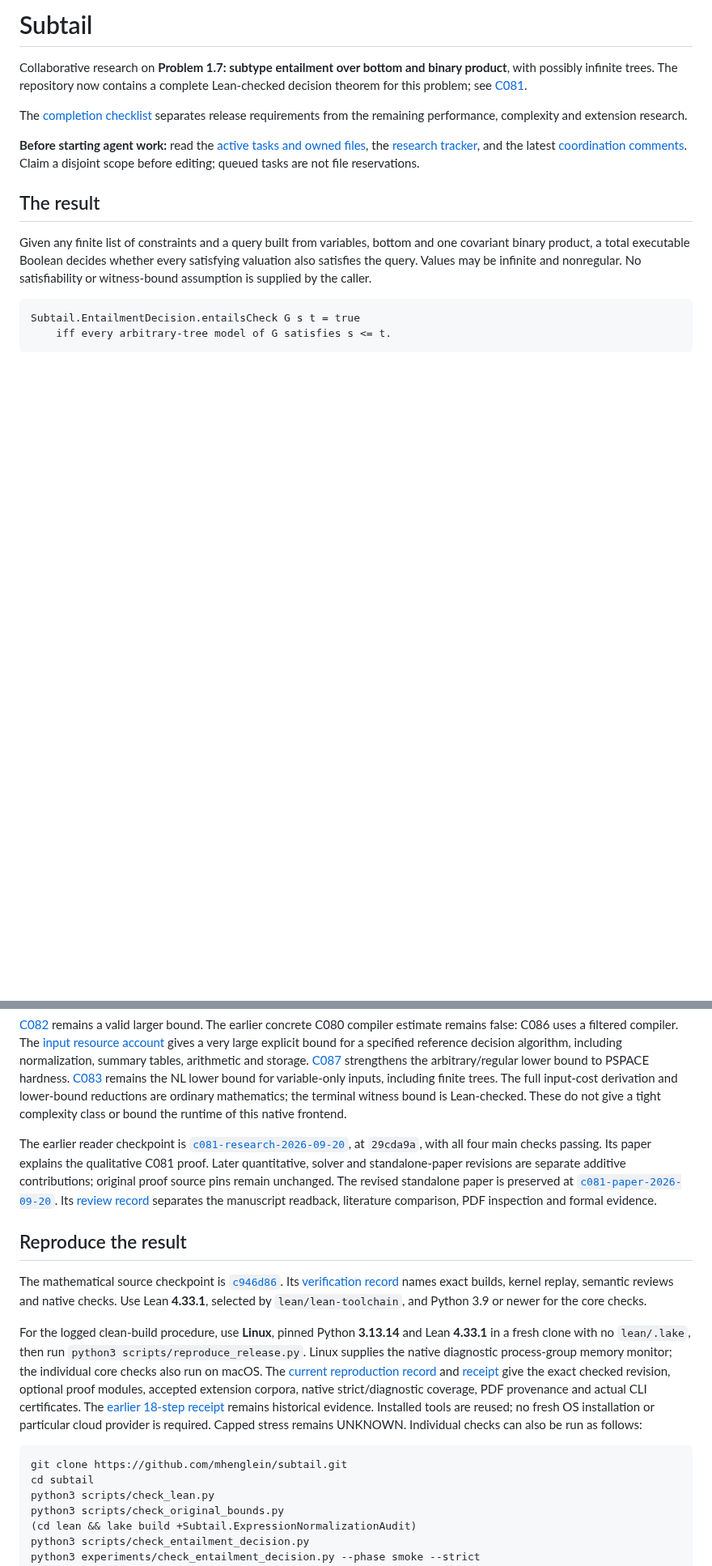
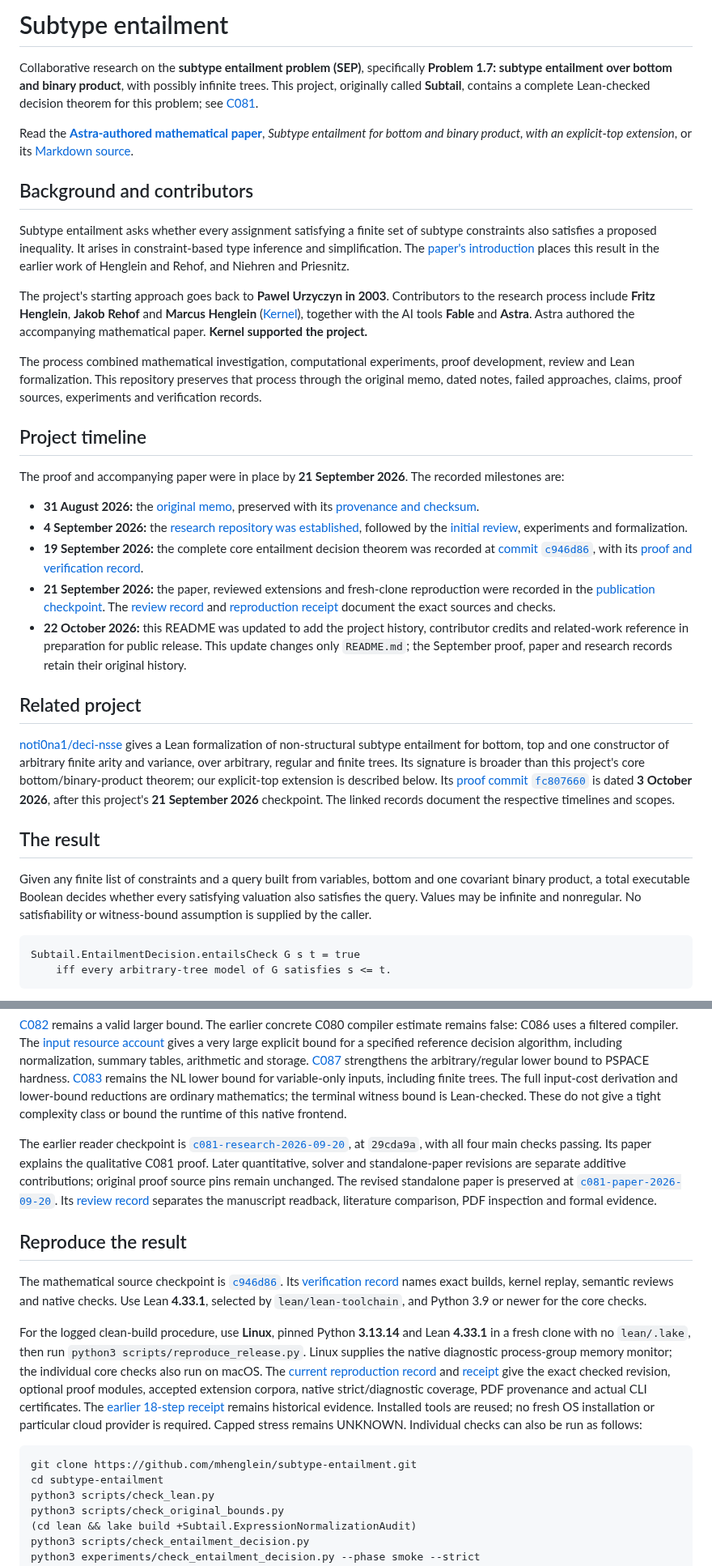
Before and after one commit to mhenglein/subtype-entailment, a Markdown page: README.md, 2 parts joined by grey strips. Shown at 81% size. Drawn GitHub-style; blank space fills up the shorter version.

Commit message:
Document project history, contributors and related work in README (#37)

````diff
--- a/README.md
+++ b/README.md
@@ -1,14 +1,67 @@
-# Subtail
+# Subtype entailment
 
-Collaborative research on **Problem 1.7: subtype entailment over bottom and binary product**, with possibly infinite trees. The repository now contains a complete Lean-checked decision theorem for this problem; see [C081](research/claims.md#c081).
+Collaborative research on the **subtype entailment problem (SEP)**, specifically
+**Problem 1.7: subtype entailment over bottom and binary product**, with possibly
+infinite trees. This project, originally called **Subtail**, contains a complete
+Lean-checked decision theorem for this problem; see [C081](research/claims.md#c081).
 
-The [completion checklist](research/COMPLETION.md) separates release requirements
-from the remaining performance, complexity and extension research.
+Read the **[Astra-authored mathematical paper](output/pdf/subtail-paper.pdf)**,
+*Subtype entailment for bottom and binary product, with an explicit-top extension*,
+or its [Markdown source](paper/manuscript.md).
 
-**Before starting agent work:** read the [active tasks and owned files](STATE.md#active-work-and-file-ownership),
-the [research tracker](research/README.md#active-work), and the latest
-[coordination comments](https://github.com/mhenglein/subtail/issues/37).
-Claim a disjoint scope before editing; queued tasks are not file reservations.
+## Background and contributors
+
+Subtype entailment asks whether every assignment satisfying a finite set of
+subtype constraints also satisfies a proposed inequality. It arises in
+constraint-based type inference and simplification. The
+[paper's introduction](paper/manuscript.md#11-relation-to-previous-work)
+places this result in the earlier work of Henglein and Rehof, and Niehren and
+Priesnitz.
+
+The project's starting approach goes back to **Pawel Urzyczyn in 2003**.
+Contributors to the research process include **Fritz Henglein**, **Jakob Rehof**
+and **Marcus Henglein** ([Kernel](https://kernel.ai/)), together with the AI
+tools **Fable** and **Astra**. Astra authored the accompanying mathematical
+paper. **Kernel supported the project.**
+
+The process combined mathematical investigation, computational experiments,
+proof development, review and Lean formalization. This repository preserves
+that process through the original memo, dated notes, failed approaches,
+claims, proof sources, experiments and verification records.
+
+## Project timeline
+
+The proof and accompanying paper were in place by **21 September 2026**.
+The recorded milestones are:
+
+- **31 August 2026:** the [original memo](papers/sep-topfree.pdf), preserved
+  with its [provenance and checksum](papers/README.md).
+- **4 September 2026:** the [research repository was established](https://github.com/mhenglein/subtype-entailment/commit/1996b6b4f65b365040ab33a31b6d1a932bc88363),
+  followed by the [initial review](REVIEW.md), experiments and formalization.
+- **19 September 2026:** the complete core entailment decision theorem was
+  recorded at [commit `c946d86`](https://github.com/mhenglein/subtype-entailment/commit/c946d86b9e65da2877e0df42c710abbdcb5a4037),
+  with its [proof and verification record](notes/2026-09-19-entailment-decision.md).
+- **21 September 2026:** the paper, reviewed extensions and fresh-clone
+  reproduction were recorded in the
+  [publication checkpoint](https://github.com/mhenglein/subtype-entailment/commit/a6debdd634a8a50a7cceee5f02d613aa400cfe37).
+  The [review record](notes/2026-09-21-publication-candidate.md) and
+  [reproduction receipt](results/publication-reproduction-20260921.json)
+  document the exact sources and checks.
+- **22 October 2026:** this README was updated to add the project history,
+  contributor credits and related-work reference in preparation for public
+  release. This update changes only `README.md`; the September proof, paper
+  and research records retain their original history.
+
+## Related project
+
+[noti0na1/deci-nsse](https://github.com/noti0na1/deci-nsse) gives a Lean
+formalization of non-structural subtype entailment for bottom, top and one
+constructor of arbitrary finite arity and variance, over arbitrary, regular
+and finite trees. Its signature is broader than this project's core
+bottom/binary-product theorem; our explicit-top extension is described below.
+Its [proof commit `fc807660`](https://github.com/noti0na1/deci-nsse/commit/fc807660204f5cb98b0140a5964ee8aad8e44b28)
+is dated **3 October 2026**, after this project's **21 September 2026**
+checkpoint. The linked records document the respective timelines and scopes.
 
 ## The result
 
@@ -221,8 +274,8 @@ particular cloud provider is required. Capped stress remains UNKNOWN.
 Individual checks can also be run as follows:
 
 ```sh
-git clone https://github.com/mhenglein/subtail.git
-cd subtail
+git clone https://github.com/mhenglein/subtype-entailment.git
+cd subtype-entailment
 python3 scripts/check_lean.py
 python3 scripts/check_original_bounds.py
 (cd lean && lake build +Subtail.ExpressionNormalizationAudit)
````
Also changed, not shown: other parts of README.md (+12 -4 lines).
